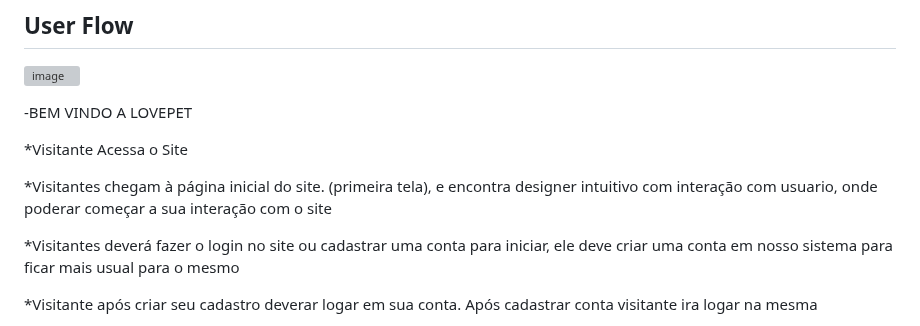
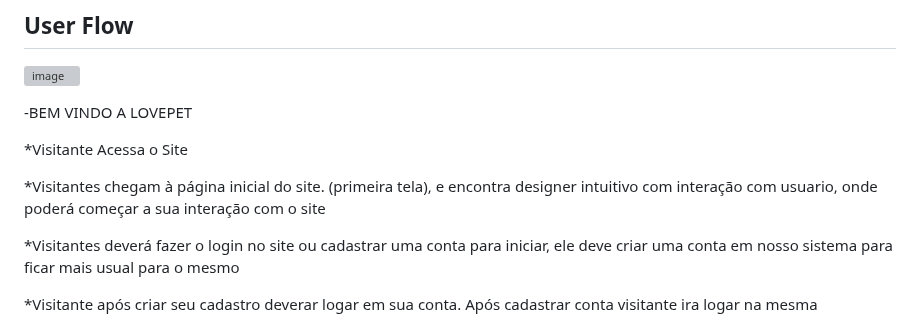
Before and after one commit to ICEI-PUC-Minas-PBR-SI/pbr-si-ads-2023-2-p1-tiaw-gp2-petlove, a Markdown page: docs/interface.md, the part around the change. Rendered like a GitHub page; grey boxes are pictures that could not be loaded.

```diff
--- a/docs/interface.md
+++ b/docs/interface.md
@@ -14,7 +14,7 @@
 *Visitante Acessa o Site
 
 *Visitantes chegam à página inicial do site. (primeira tela),
- e encontra designer intuitivo com interação com usuario, onde poderar começar a sua interação com o site
+ e encontra designer intuitivo com interação com usuario, onde poderá começar a sua interação com o site
 
 *Visitantes deverá fazer o login no site ou cadastrar uma conta para iniciar,
 ele deve criar uma conta em nosso sistema para ficar mais usual para o mesmo
```
